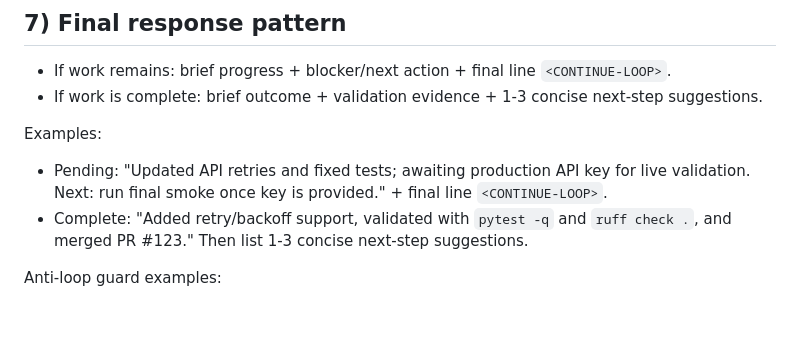
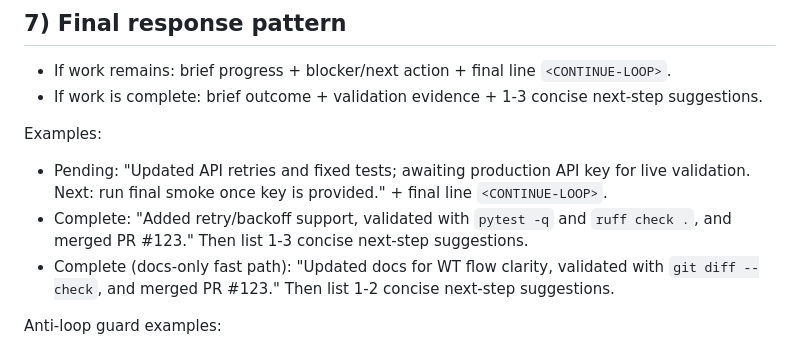
Before and after one commit to dmoliveira/agents.md, a Markdown page: AGENTS.md, the part around the change. Drawn GitHub-style; blank space fills up the shorter version.

Commit message:
docs: add docs-only completion response example

```diff
--- a/AGENTS.md
+++ b/AGENTS.md
@@ -230,6 +230,7 @@ When starting a new epic or task, follow the `wt flow` and `WT e2e command flow`
 Examples:
 - Pending: "Updated API retries and fixed tests; awaiting production API key for live validation. Next: run final smoke once key is provided." + final line `<CONTINUE-LOOP>`.
 - Complete: "Added retry/backoff support, validated with `pytest -q` and `ruff check .`, and merged PR #123." Then list 1-3 concise next-step suggestions.
+- Complete (docs-only fast path): "Updated docs for WT flow clarity, validated with `git diff --check`, and merged PR #123." Then list 1-2 concise next-step suggestions.
 
 Anti-loop guard examples:
 - Continue: one requested item completed, but additional requested items remain -> keep executing and end with `<CONTINUE-LOOP>`.
```
